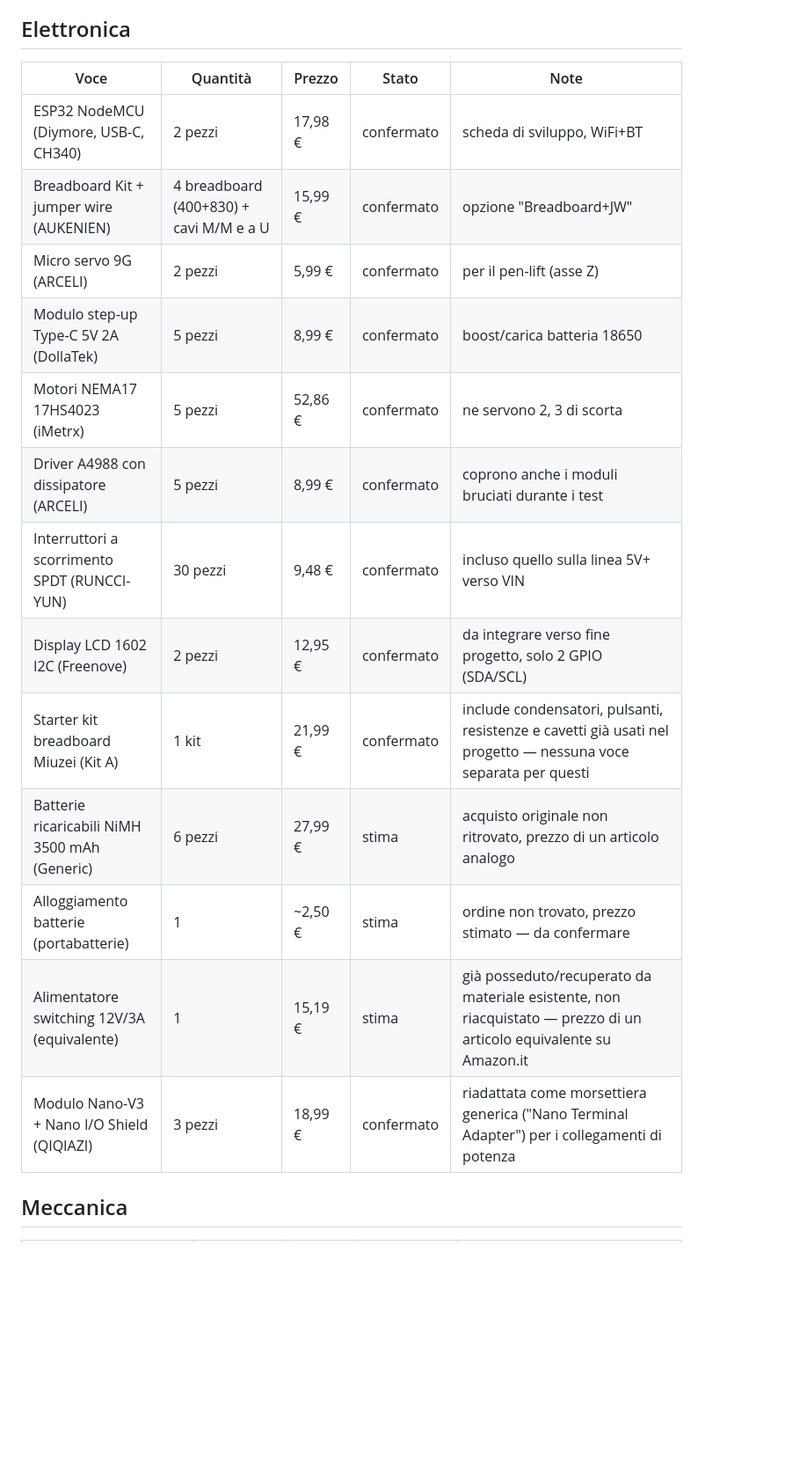
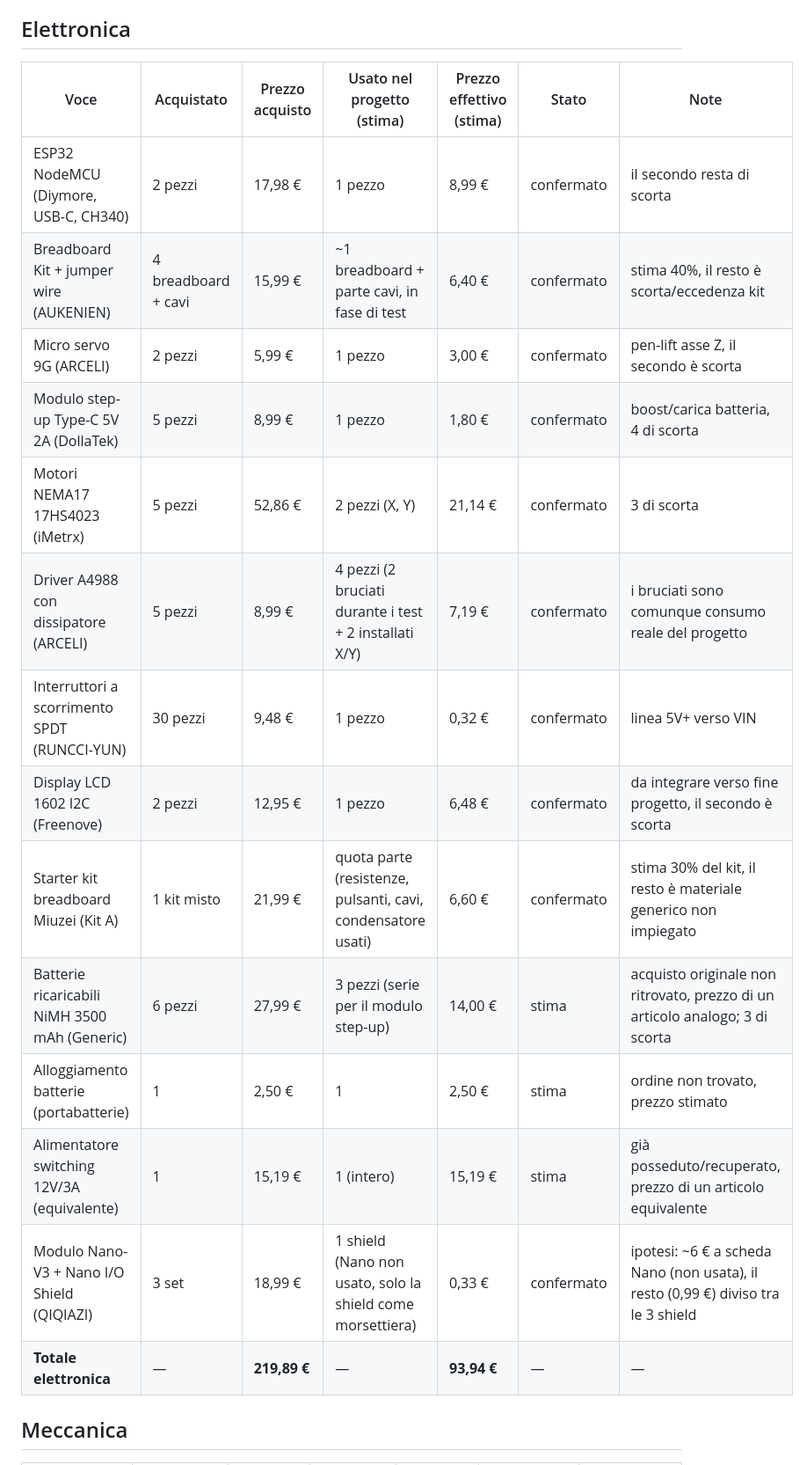
Before and after one commit to giandcdalcorso11-coder/CNC-2D, a Markdown page: content/costi-materiali.md, the part around one of its changes. Shown at 88% size. GitHub-like rendering; blank space fills up the shorter version.

```diff
--- a/content/costi-materiali.md
+++ b/content/costi-materiali.md
@@ -9,21 +13,22 @@ Elenco spese per la costruzione della macchina. Prezzi in euro, IVA/spedizione i
 
 ## Elettronica
 
-| Voce | Quantità | Prezzo | Stato | Note |
-|------|----------|--------|-------|------|
-| ESP32 NodeMCU (Diymore, USB-C, CH340) | 2 pezzi | 17,98 € | confermato | scheda di sviluppo, WiFi+BT |
-| Breadboard Kit + jumper wire (AUKENIEN) | 4 breadboard (400+830) + cavi M/M e a U | 15,99 € | confermato | opzione "Breadboard+JW" |
-| Micro servo 9G (ARCELI) | 2 pezzi | 5,99 € | confermato | per il pen-lift (asse Z) |
-| Modulo step-up Type-C 5V 2A (DollaTek) | 5 pezzi | 8,99 € | confermato | boost/carica batteria 18650 |
-| Motori NEMA17 17HS4023 (iMetrx) | 5 pezzi | 52,86 € | confermato | ne servono 2, 3 di scorta |
-| Driver A4988 con dissipatore (ARCELI) | 5 pezzi | 8,99 € | confermato | coprono anche i moduli bruciati durante i test |
-| Interruttori a scorrimento SPDT (RUNCCI-YUN) | 30 pezzi | 9,48 € | confermato | incluso quello sulla linea 5V+ verso VIN |
-| Display LCD 1602 I2C (Freenove) | 2 pezzi | 12,95 € | confermato | da integrare verso fine progetto, solo 2 GPIO (SDA/SCL) |
-| Starter kit breadboard Miuzei (Kit A) | 1 kit | 21,99 € | confermato | include condensatori, pulsanti, resistenze e cavetti già usati nel progetto — nessuna voce separata per questi |
-| Batterie ricaricabili NiMH 3500 mAh (Generic) | 6 pezzi | 27,99 € | stima | acquisto originale non ritrovato, prezzo di un articolo analogo |
-| Alloggiamento batterie (portabatterie) | 1 | ~2,50 € | stima | ordine non trovato, prezzo stimato — da confermare |
-| Alimentatore switching 12V/3A (equivalente) | 1 | 15,19 € | stima | già posseduto/recuperato da materiale esistente, non riacquistato — prezzo di un articolo equivalente su Amazon.it |
-| Modulo Nano-V3 + Nano I/O Shield (QIQIAZI) | 3 pezzi | 18,99 € | confermato | riadattata come morsettiera generica ("Nano Terminal Adapter") per i collegamenti di potenza |
+| Voce | Acquistato | Prezzo acquisto | Usato nel progetto (stima) | Prezzo effettivo (stima) | Stato | Note |
+|------|-----------|------------------|------------------------------|---------------------------|-------|------|
+| ESP32 NodeMCU (Diymore, USB-C, CH340) | 2 pezzi | 17,98 € | 1 pezzo | 8,99 € | confermato | il secondo resta di scorta |
+| Breadboard Kit + jumper wire (AUKENIEN) | 4 breadboard + cavi | 15,99 € | ~1 breadboard + parte cavi, in fase di test | 6,40 € | confermato | stima 40%, il resto è scorta/eccedenza kit |
+| Micro servo 9G (ARCELI) | 2 pezzi | 5,99 € | 1 pezzo | 3,00 € | confermato | pen-lift asse Z, il secondo è scorta |
+| Modulo step-up Type-C 5V 2A (DollaTek) | 5 pezzi | 8,99 € | 1 pezzo | 1,80 € | confermato | boost/carica batteria, 4 di scorta |
+| Motori NEMA17 17HS4023 (iMetrx) | 5 pezzi | 52,86 € | 2 pezzi (X, Y) | 21,14 € | confermato | 3 di scorta |
+| Driver A4988 con dissipatore (ARCELI) | 5 pezzi | 8,99 € | 4 pezzi (2 bruciati durante i test + 2 installati X/Y) | 7,19 € | confermato | i bruciati sono comunque consumo reale del progetto |
+| Interruttori a scorrimento SPDT (RUNCCI-YUN) | 30 pezzi | 9,48 € | 1 pezzo | 0,32 € | confermato | linea 5V+ verso VIN |
+| Display LCD 1602 I2C (Freenove) | 2 pezzi | 12,95 € | 1 pezzo | 6,48 € | confermato | da integrare verso fine progetto, il secondo è scorta |
+| Starter kit breadboard Miuzei (Kit A) | 1 kit misto | 21,99 € | quota parte (resistenze, pulsanti, cavi, condensatore usati) | 6,60 € | confermato | stima 30% del kit, il resto è materiale generico non impiegato |
+| Batterie ricaricabili NiMH 3500 mAh (Generic) | 6 pezzi | 27,99 € | 3 pezzi (serie per il modulo step-up) | 14,00 € | stima | acquisto originale non ritrovato, prezzo di un articolo analogo; 3 di scorta |
+| Alloggiamento batterie (portabatterie) | 1 | 2,50 € | 1 | 2,50 € | stima | ordine non trovato, prezzo stimato |
+| Alimentatore switching 12V/3A (equivalente) | 1 | 15,19 € | 1 (intero) | 15,19 € | stima | già posseduto/recuperato, prezzo di un articolo equivalente |
+| Modulo Nano-V3 + Nano I/O Shield (QIQIAZI) | 3 set | 18,99 € | 1 shield (Nano non usato, solo la shield come morsettiera) | 0,33 € | confermato | ipotesi: ~6 € a scheda Nano (non usata), il resto (0,99 €) diviso tra le 3 shield |
+| **Totale elettronica** | — | **219,89 €** | — | **93,94 €** | — | — |
 
 ## Meccanica
 
```
Also changed, not shown: other parts of content/costi-materiali.md (+32 -26 lines).
